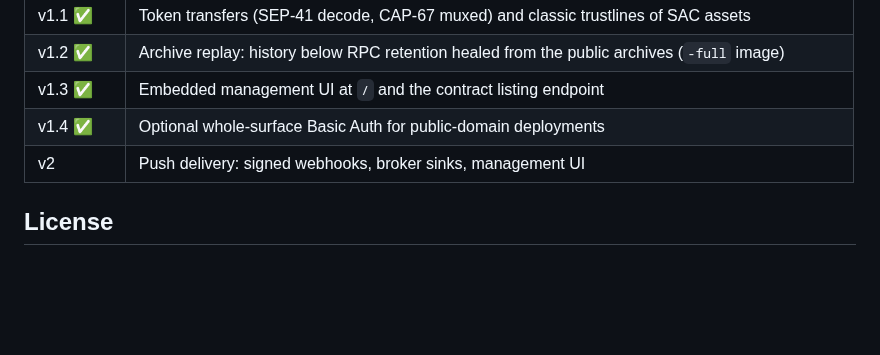
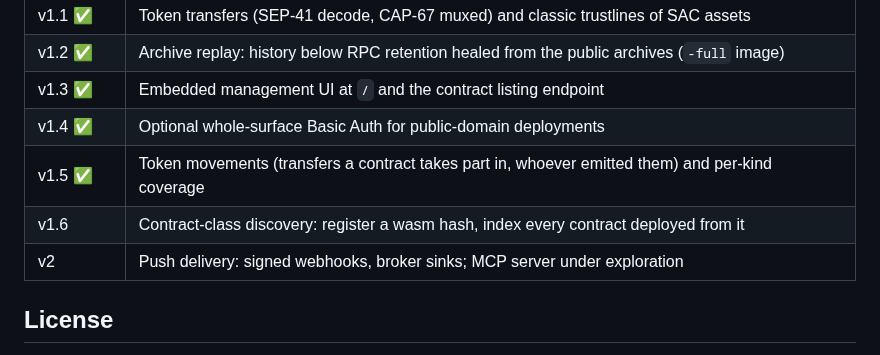
Before and after one commit to zkCaleb-dev/sierpe, a Markdown page: README.md, the part around the change. Drawn GitHub-style; blank space fills up the shorter version.

Commit message:
docs: bring the roadmap up to v1.5 and name what comes next

```diff
--- a/README.md
+++ b/README.md
@@ -108,7 +108,9 @@ are documented in [docs/METRICS.md](docs/METRICS.md).
 | v1.2 ✅ | Archive replay: history below RPC retention healed from the public archives (`-full` image) |
 | v1.3 ✅ | Embedded management UI at `/` and the contract listing endpoint |
 | v1.4 ✅ | Optional whole-surface Basic Auth for public-domain deployments |
-| v2 | Push delivery: signed webhooks, broker sinks, management UI |
+| v1.5 ✅ | Token movements (transfers a contract takes part in, whoever emitted them) and per-kind coverage |
+| v1.6 | Contract-class discovery: register a wasm hash, index every contract deployed from it |
+| v2 | Push delivery: signed webhooks, broker sinks; MCP server under exploration |
 
 ## License
 
```
